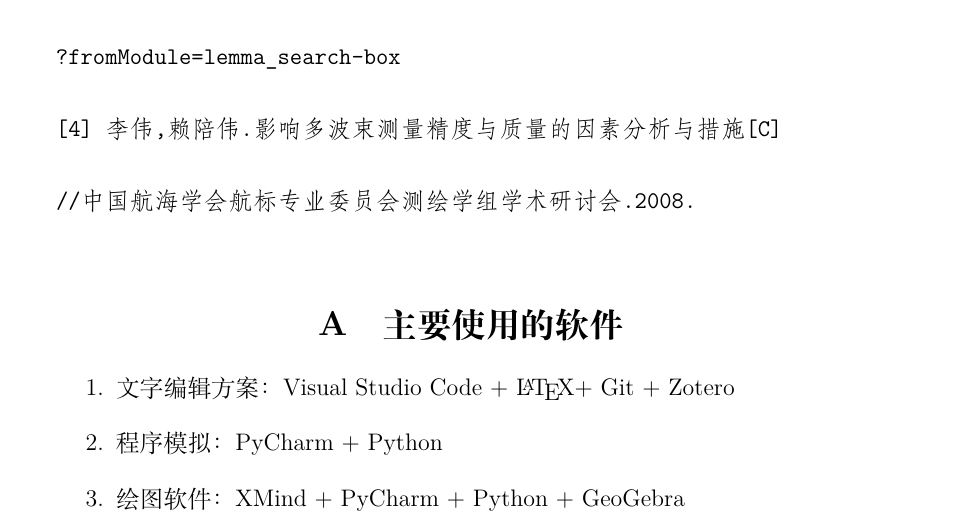
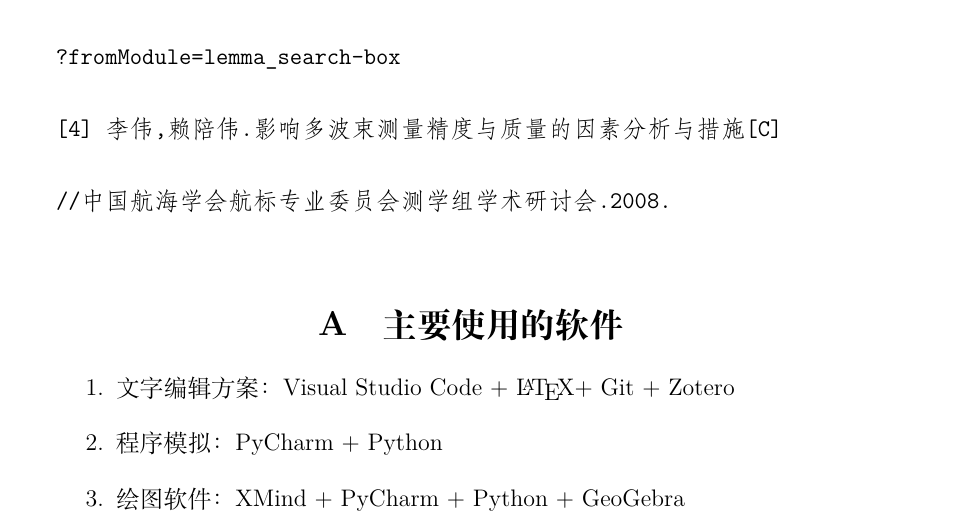
Before and after one commit to hereismg/TheSchemeOfSeaTerrainDetection, a LaTeX document (parper.tex, which reads src/D-Material.tex): part of page 22 of 26, cut so that both start at the same text. Compiled offline with XeLaTeX.

Commit message:
最终定稿

```diff
--- a/src/D-Material.tex
+++ b/src/D-Material.tex
@@ -18,7 +18,7 @@
 
 [4] 李伟,赖陪伟.影响多波束测量精度与质量的因素分析与措施[C]
 
-//中国航海学会航标专业委员会测绘学组学术研讨会.2008.
+//中国航海学会航标专业委员会测学组学术研讨会.2008.
 
 \end{verbatim}
 
```
